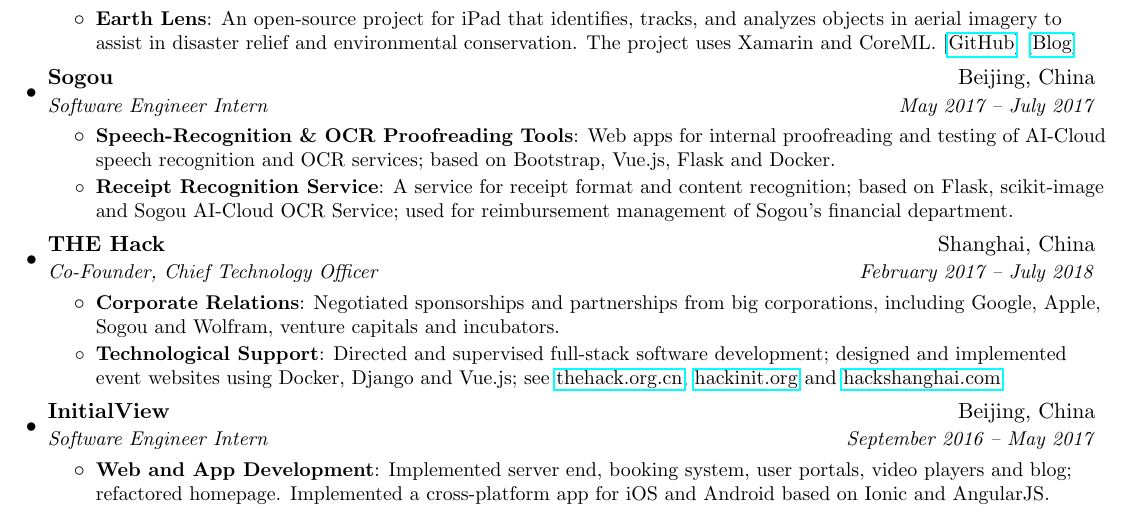
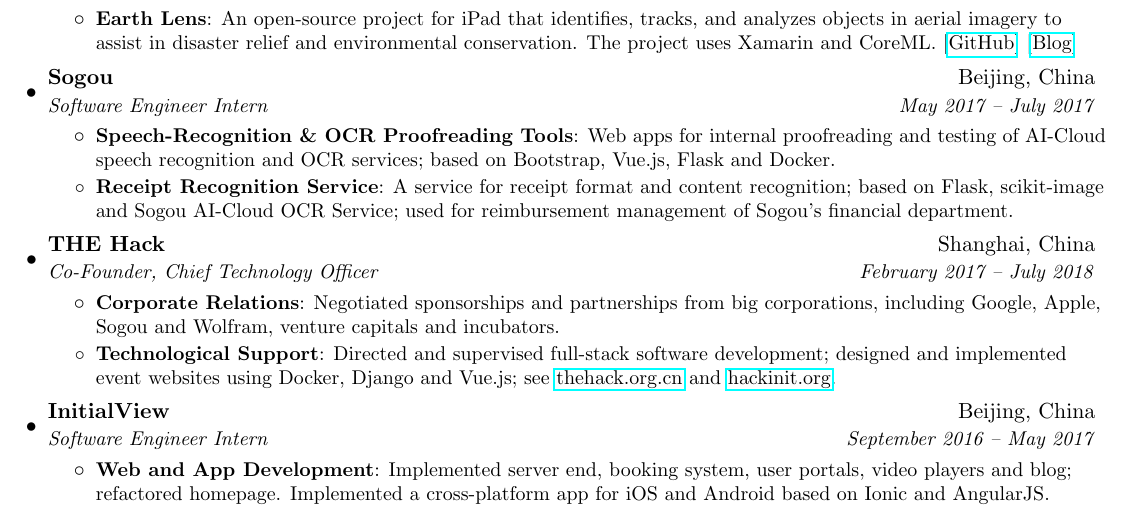
Before and after one commit to yuchong-pan/cv-google, a LaTeX CV (cv.tex): part of page 1 of 3, cut so that both start at the same text. Compiled offline with pdfLaTeX.

Commit message:
Updated CV

```diff
--- a/cv.tex
+++ b/cv.tex
@@ -191,7 +191,7 @@
        \resumeItem{Corporate Relations}
          {Negotiated sponsorships and partnerships from big corporations, including Google, Apple, Sogou and Wolfram, venture capitals and incubators.}
        \resumeItem{Technological Support}
-         {Directed and supervised full-stack software development; designed and implemented event websites using Docker, Django and Vue.js; see \url{thehack.org.cn}, \url{hackinit.org} and \url{hackshanghai.com}.}
+         {Directed and supervised full-stack software development; designed and implemented event websites using Docker, Django and Vue.js; see \href{https://thehack.org.cn}{thehack.org.cn} and \href{https://hackinit.org}{hackinit.org}.}
      \resumeItemListEnd
 
     \resumeSubheading
```
Also changed, not shown: cv.pdf.
